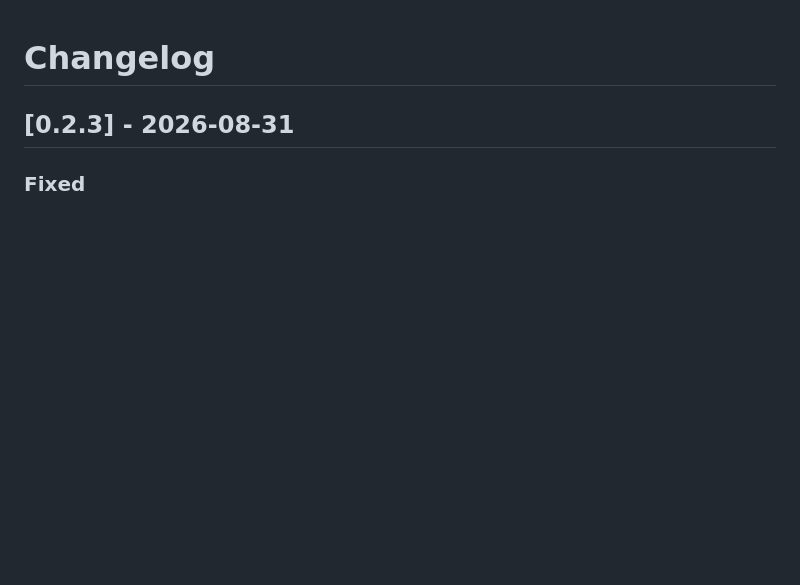
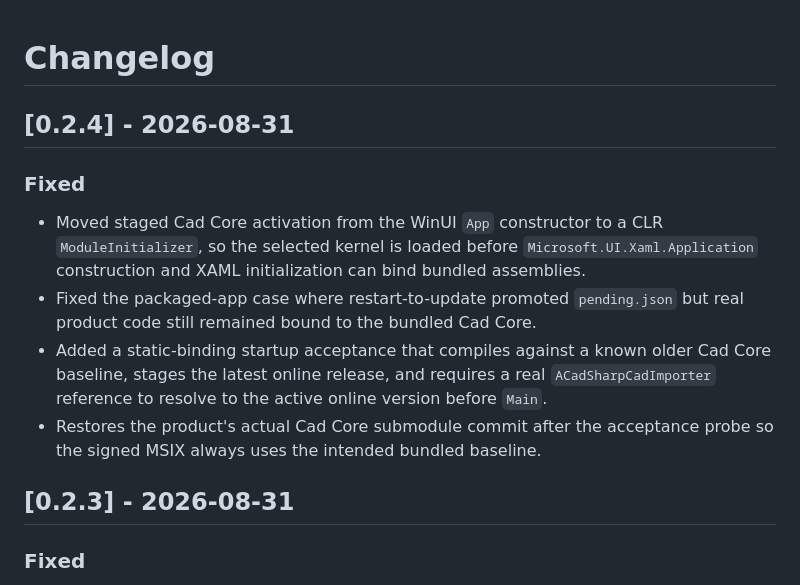
Before and after one commit to KiYouJyo/SpatialViewer, a Markdown page: CHANGELOG.md, the part around the change. Rendered like a GitHub page; blank space fills up the shorter version.

Commit message:
docs: record v0.2.4 Cad Core preload fix

```diff
--- a/CHANGELOG.md
+++ b/CHANGELOG.md
@@ -1,4 +1,13 @@
 # Changelog
+
+## [0.2.4] - 2026-08-31
+
+### Fixed
+
+- Moved staged Cad Core activation from the WinUI `App` constructor to a CLR `ModuleInitializer`, so the selected kernel is loaded before `Microsoft.UI.Xaml.Application` construction and XAML initialization can bind bundled assemblies.
+- Fixed the packaged-app case where restart-to-update promoted `pending.json` but real product code still remained bound to the bundled Cad Core.
+- Added a static-binding startup acceptance that compiles against a known older Cad Core baseline, stages the latest online release, and requires a real `ACadSharpCadImporter` reference to resolve to the active online version before `Main`.
+- Restores the product's actual Cad Core submodule commit after the acceptance probe so the signed MSIX always uses the intended bundled baseline.
 
 ## [0.2.3] - 2026-08-31
 
```
